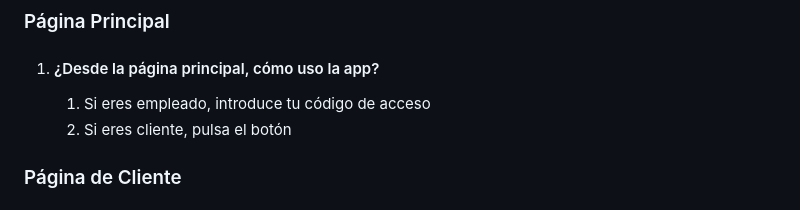
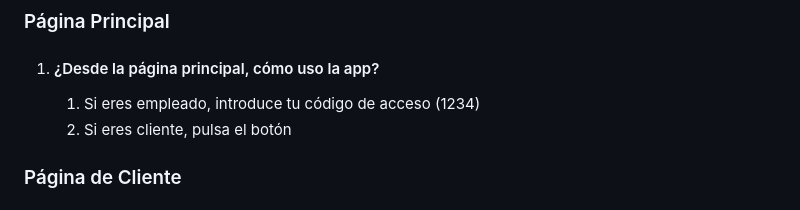
Before and after one commit to victorvalchez/UC3Shop, a Markdown page: README.md, the part around the change. GitHub-like rendering.

```diff
--- a/README.md
+++ b/README.md
@@ -34,7 +34,7 @@ Dirigirse a [`http://localhost:3000`](http://localhost:3000) y conectar nuestro
 
 ### Página Principal
 1. #### ¿Desde la página principal, cómo uso la app?
-      1. Si eres empleado, introduce tu código de acceso
+      1. Si eres empleado, introduce tu código de acceso (1234)
       2. Si eres cliente, pulsa el botón
 
 ### Página de Cliente
```
